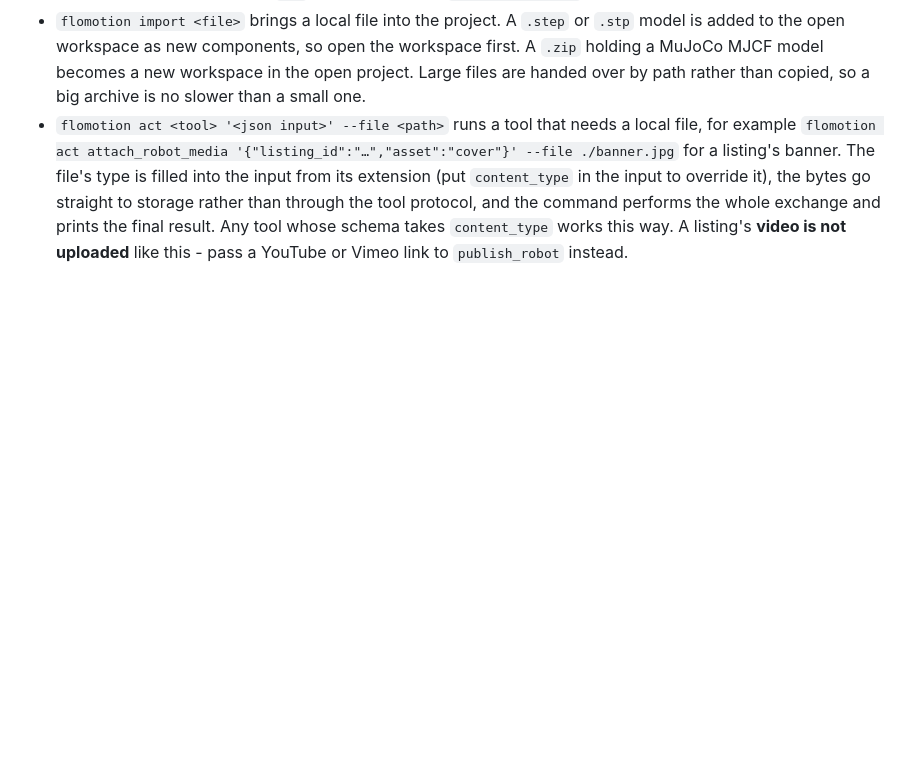
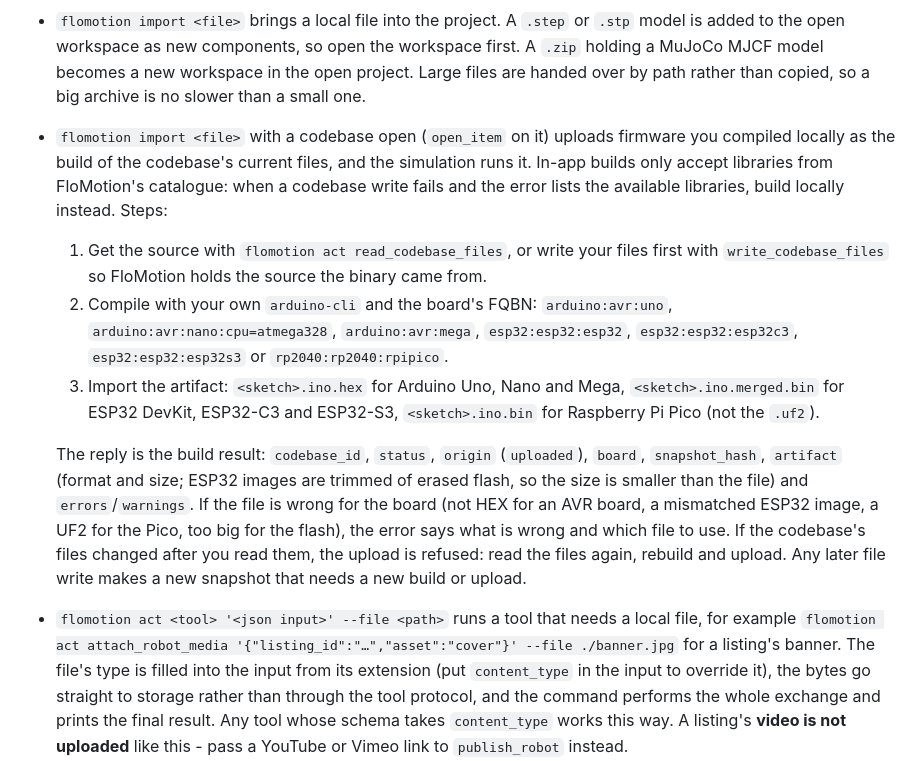
Before and after one commit to flomotion-app/flomotion-desktop, a Markdown page: AGENT.md, the part around the change. GitHub-like rendering; blank space fills up the shorter version.

Commit message:
AGENT.md explains importing locally compiled firmware into a codebase
Co-Authored-By: Claude Opus 5.5 (1M context) <noreply@anthropic.com>
Claude-Session: https://claude.ai/code/session_01UZ6GxPXMNq2Lsga47r5Vxd

```diff
--- a/AGENT.md
+++ b/AGENT.md
@@ -25,6 +25,12 @@ Then run `flomotion status`. Open a new terminal first if the path was just chan
 - `flomotion act <tool> '<json input>'` runs one tool and prints its result as JSON. Use `-f file.json` for large inputs. The output includes `changed`; when it is true, the response also carries a new `tools` list and possibly a new `system_prompt`, so re-read them.
 - Some tools start a background job, for example validation, G-code generation or a long IK solve. `act` returns the job id straight away; run `flomotion job <id>` to wait for the result (it waits up to 90 seconds and can be repeated). To wait inside the `act` call instead, pass `--wait <seconds>`.
 - `flomotion import <file>` brings a local file into the project. A `.step` or `.stp` model is added to the open workspace as new components, so open the workspace first. A `.zip` holding a MuJoCo MJCF model becomes a new workspace in the open project. Large files are handed over by path rather than copied, so a big archive is no slower than a small one.
+- `flomotion import <file>` with a codebase open (`open_item` on it) uploads firmware you compiled locally as the build of the codebase's current files, and the simulation runs it. In-app builds only accept libraries from FloMotion's catalogue: when a codebase write fails and the error lists the available libraries, build locally instead. Steps:
+  1. Get the source with `flomotion act read_codebase_files`, or write your files first with `write_codebase_files` so FloMotion holds the source the binary came from.
+  2. Compile with your own `arduino-cli` and the board's FQBN: `arduino:avr:uno`, `arduino:avr:nano:cpu=atmega328`, `arduino:avr:mega`, `esp32:esp32:esp32`, `esp32:esp32:esp32c3`, `esp32:esp32:esp32s3` or `rp2040:rp2040:rpipico`.
+  3. Import the artifact: `<sketch>.ino.hex` for Arduino Uno, Nano and Mega, `<sketch>.ino.merged.bin` for ESP32 DevKit, ESP32-C3 and ESP32-S3, `<sketch>.ino.bin` for Raspberry Pi Pico (not the `.uf2`).
+
+  The reply is the build result: `codebase_id`, `status`, `origin` (`uploaded`), `board`, `snapshot_hash`, `artifact` (format and size; ESP32 images are trimmed of erased flash, so the size is smaller than the file) and `errors`/`warnings`. If the file is wrong for the board (not HEX for an AVR board, a mismatched ESP32 image, a UF2 for the Pico, too big for the flash), the error says what is wrong and which file to use. If the codebase's files changed after you read them, the upload is refused: read the files again, rebuild and upload. Any later file write makes a new snapshot that needs a new build or upload.
 - `flomotion act <tool> '<json input>' --file <path>` runs a tool that needs a local file, for example `flomotion act attach_robot_media '{"listing_id":"…","asset":"cover"}' --file ./banner.jpg` for a listing's banner. The file's type is filled into the input from its extension (put `content_type` in the input to override it), the bytes go straight to storage rather than through the tool protocol, and the command performs the whole exchange and prints the final result. Any tool whose schema takes `content_type` works this way. A listing's **video is not uploaded** like this - pass a YouTube or Vimeo link to `publish_robot` instead.
 - `flomotion export <kind> [--id <component>] [--out <dir>]` writes an export of the focused item to disk and prints the paths. Kinds: `step` and `stl` for one component, `assembly_step` for the whole workspace, `gcode` for a CAM result, `kicad` for a schematic's symbols.
 - `flomotion diagnose` prints what the window is showing (route, open project and item, whether it is signed in), any commands still running and for how long, and its recent command log. Run it when a command times out, reports that the window did not open something, or seems stuck, and include its output when you report the problem. If `diagnose` itself gets no answer, the window is frozen. Don't retry a create after a timeout: check `list_items` first, the item usually exists.
```
